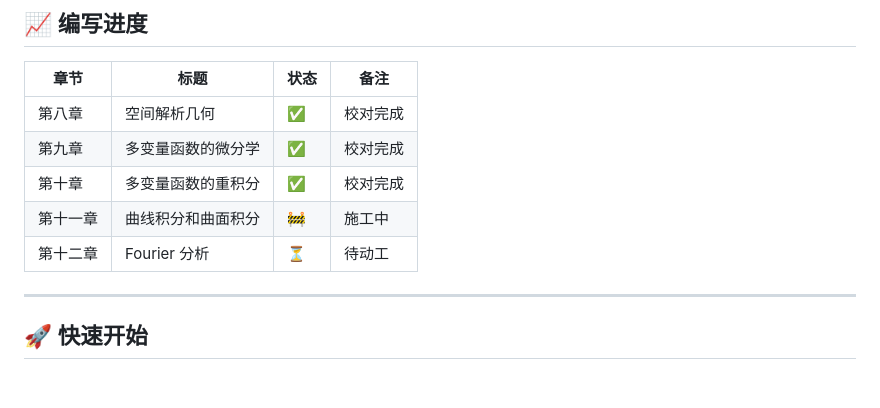
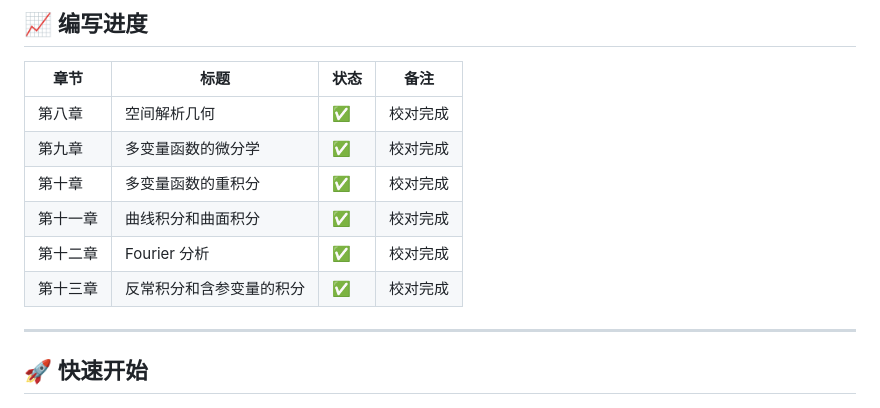
Before and after one commit to wanzhao-ysy/math-analysis-vol2-solutions, a Markdown page: README.md, the part around the change. Rendered like a GitHub page.

```diff
--- a/README.md
+++ b/README.md
@@ -59,8 +59,9 @@
 | 第八章 | 空间解析几何 | ✅ | 校对完成 |
 | 第九章 | 多变量函数的微分学 | ✅ | 校对完成 |
 | 第十章 | 多变量函数的重积分 | ✅ | 校对完成 |
-| 第十一章 | 曲线积分和曲面积分 | 🚧 | 施工中 |
-| 第十二章 | Fourier 分析 | ⏳ | 待动工 |
+| 第十一章 | 曲线积分和曲面积分 | ✅ | 校对完成 |
+| 第十二章 | Fourier 分析 | ✅ | 校对完成 |
+| 第十三章 | 反常积分和含参变量的积分 | ✅ | 校对完成 |
 
 ---
 
```
Also changed, not shown: README.en.md (+7 -6 lines).
